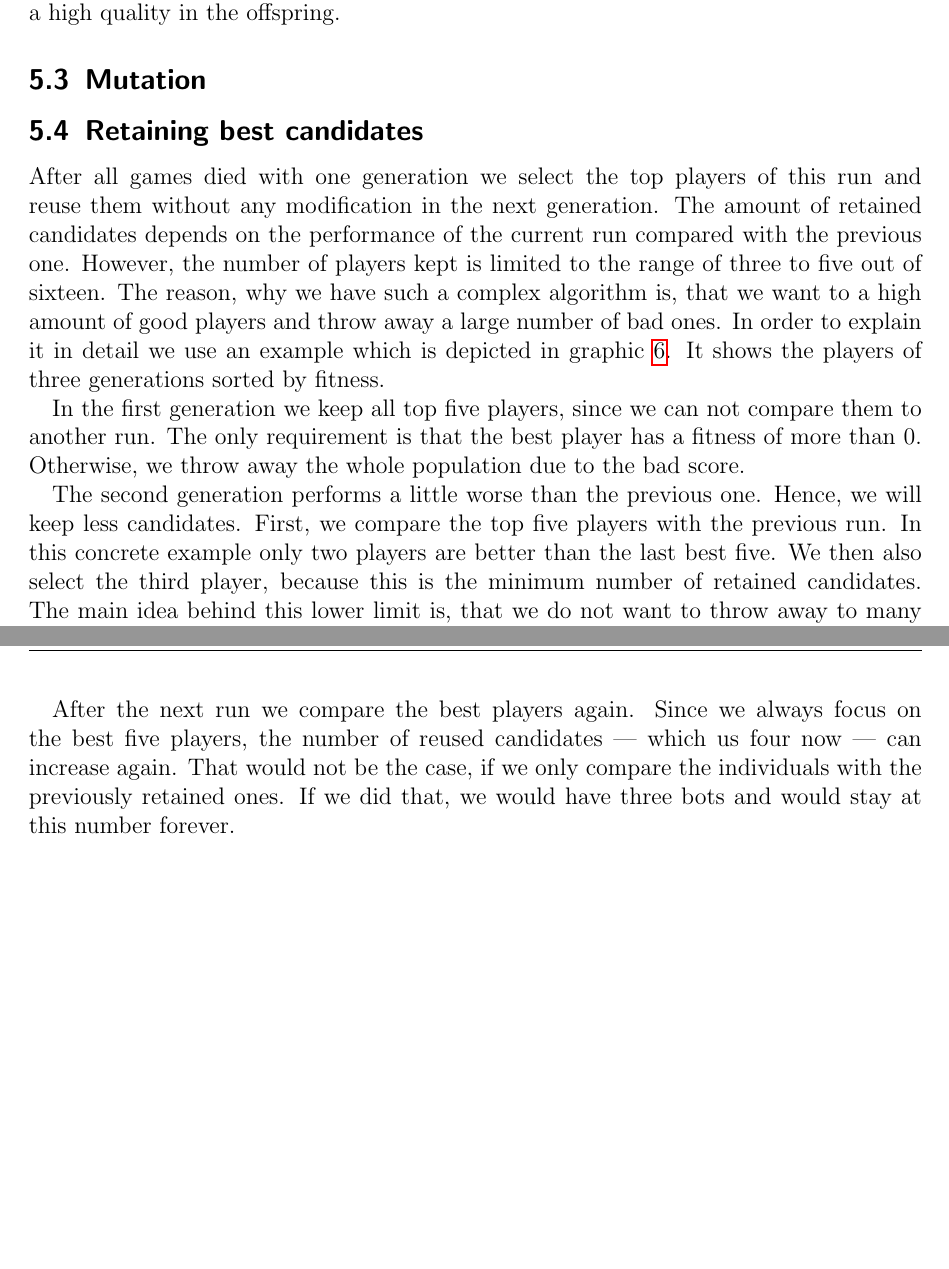
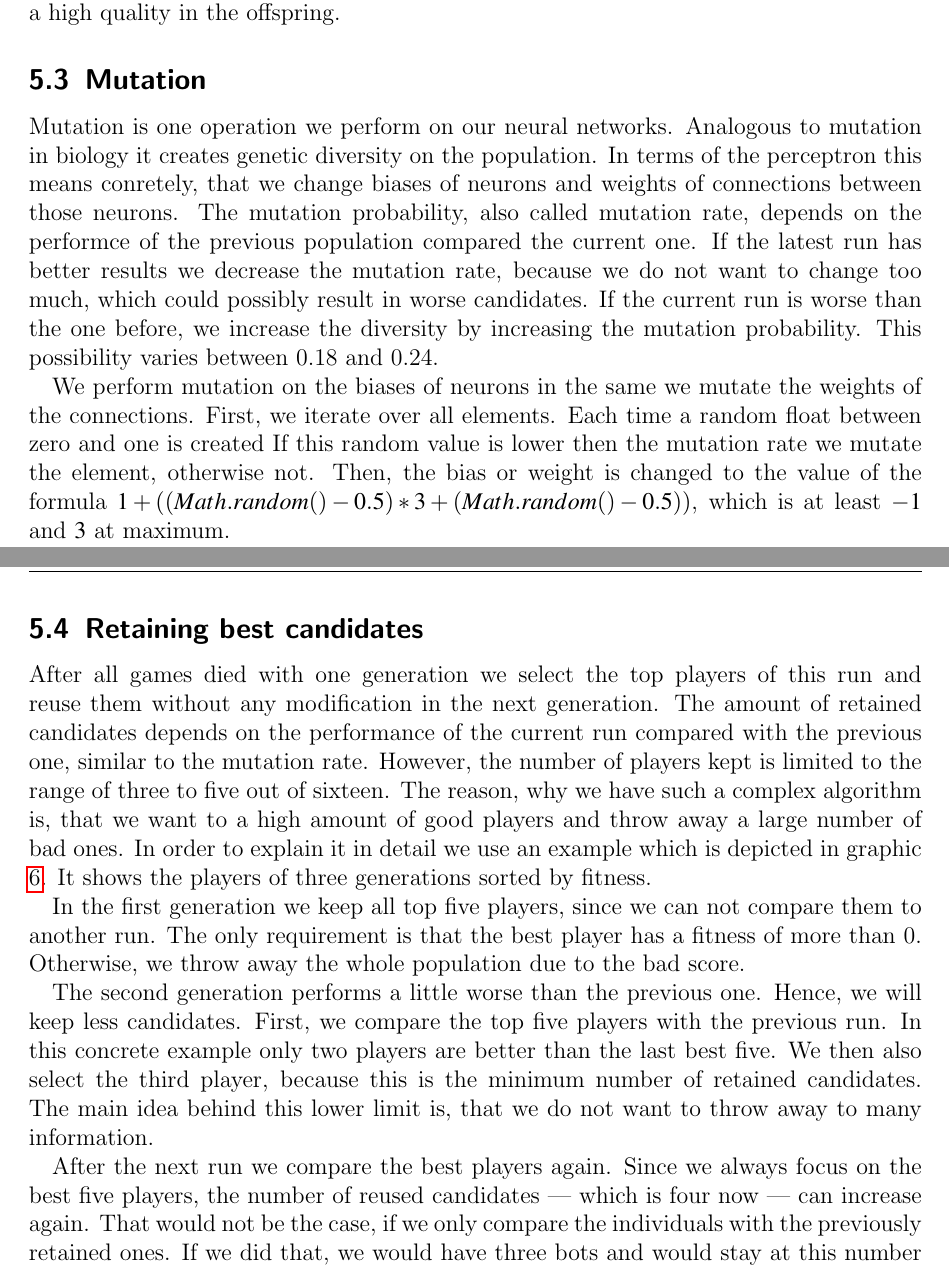
Before and after one commit to marcelja/doodle-jump, a LaTeX paper (paper/paper.tex): two parts of pages 13 and 14 of 16, joined at a grey line, cut so that both start at the same text, the shorter picture padded with empty space. Compiled offline with pdfLaTeX.

Commit message:
mutation

```diff
--- a/paper/paper.tex
+++ b/paper/paper.tex
@@ -258,15 +258,19 @@ We chose to select the best $n=4$ candidates as parents. The next generation con
 Therefore, we achieve a good diversity between the candidates while still maintaining a high quality in the offspring.
 
 \subsection{Mutation}
+
+Mutation is one operation we perform on our neural networks. Analogous to mutation in biology it creates genetic diversity on the population. In terms of the perceptron this means conretely, that we change biases of neurons and weights of connections between those neurons. The mutation probability, also called mutation rate, depends on the performce of the previous population compared the current one. If the latest run has better results we decrease the mutation rate, because we do not want to change too much, which could possibly result in worse candidates. If the current run is worse than the one before, we increase the diversity by increasing the mutation probability. This possibility varies between 0.18 and 0.24.
+
+We perform mutation on the biases of neurons in the same we mutate the weights of the connections. First, we iterate over all elements. Each time a random float between zero and one is created If this random value is lower then the mutation rate we mutate the element, otherwise not. Then, the bias or weight is changed to the value of the formula $1 + ((Math.random() - 0.5) * 3 + (Math.random() - 0.5))$, which is at least $-1$ and $3$ at maximum.
 \subsection{Retaining best candidates}
 
-After all games died with one generation we select the top players of this run and reuse them without any modification in the next generation. The amount of retained candidates depends on the performance of the current run compared with the previous one. However, the number of players kept is limited to the range of three to five out of sixteen. The reason, why we have such a complex algorithm is, that we want to a high amount of good players and throw away a large number of bad ones. In order to explain it in detail we use an example which is depicted in graphic \ref{abb:retaining}. It shows the players of three generations sorted by fitness.
+After all games died with one generation we select the top players of this run and reuse them without any modification in the next generation. The amount of retained candidates depends on the performance of the current run compared with the previous one, similar to the mutation rate. However, the number of players kept is limited to the range of three to five out of sixteen. The reason, why we have such a complex algorithm is, that we want to a high amount of good players and throw away a large number of bad ones. In order to explain it in detail we use an example which is depicted in graphic \ref{abb:retaining}. It shows the players of three generations sorted by fitness.
 
 In the first generation we keep all top five players, since we can not compare them to another run. The only requirement is that the best player has a fitness of more than 0. Otherwise, we throw away the whole population due to the bad score.
 
 The second generation performs a little worse than the previous one. Hence, we will keep less candidates. First, we compare the top five players with the previous run. In this concrete example only two players are better than the last best five. We then also select the third player, because this is the minimum number of retained candidates. The main idea behind this lower limit is, that we do not want to throw away to many information.
 
-After the next run we compare the best players again. Since we always focus on the best five players, the number of reused candidates --- which us four now --- can increase again. That would not be the case, if we only compare the individuals with the previously retained ones. If we did that, we would have three bots and would stay at this number forever.
+After the next run we compare the best players again. Since we always focus on the best five players, the number of reused candidates --- which is four now --- can increase again. That would not be the case, if we only compare the individuals with the previously retained ones. If we did that, we would have three bots and would stay at this number forever.
 
 \begin{figure}[h]
 \begin{center}
```
